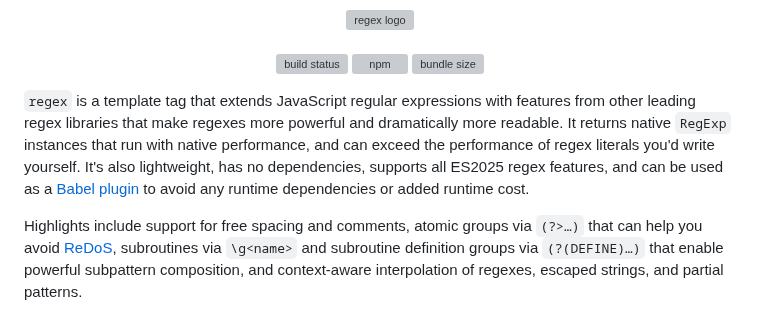
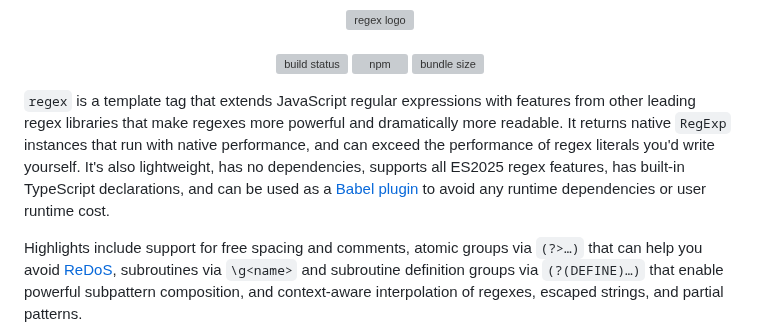
Before and after one commit to slevithan/regex, a Markdown page: README.md, the part around the change. Drawn GitHub-style; grey boxes are pictures that could not be loaded.

Commit message:
Readme: Mention TS

```diff
--- a/README.md
+++ b/README.md
@@ -12,7 +12,7 @@
   [![bundle size](https://deno.bundlejs.com/badge?q=regex&treeshake=[*])](https://bundlejs.com/?q=regex&treeshake=[*])
 </div>
 
-`regex` is a template tag that extends JavaScript regular expressions with features from other leading regex libraries that make regexes more powerful and dramatically more readable. It returns native `RegExp` instances that run with native performance, and can exceed the performance of regex literals you'd write yourself. It's also lightweight, has no dependencies, supports all ES2025 regex features, and can be used as a [Babel plugin](https://github.com/slevithan/babel-plugin-transform-regex) to avoid any runtime dependencies or added runtime cost.
+`regex` is a template tag that extends JavaScript regular expressions with features from other leading regex libraries that make regexes more powerful and dramatically more readable. It returns native `RegExp` instances that run with native performance, and can exceed the performance of regex literals you'd write yourself. It's also lightweight, has no dependencies, supports all ES2025 regex features, has built-in TypeScript declarations, and can be used as a [Babel plugin](https://github.com/slevithan/babel-plugin-transform-regex) to avoid any runtime dependencies or user runtime cost.
 
 Highlights include support for free spacing and comments, atomic groups via `(?>…)` that can help you avoid [ReDoS](https://en.wikipedia.org/wiki/ReDoS), subroutines via `\g<name>` and subroutine definition groups via `(?(DEFINE)…)` that enable powerful subpattern composition, and context-aware interpolation of regexes, escaped strings, and partial patterns.
 
```
